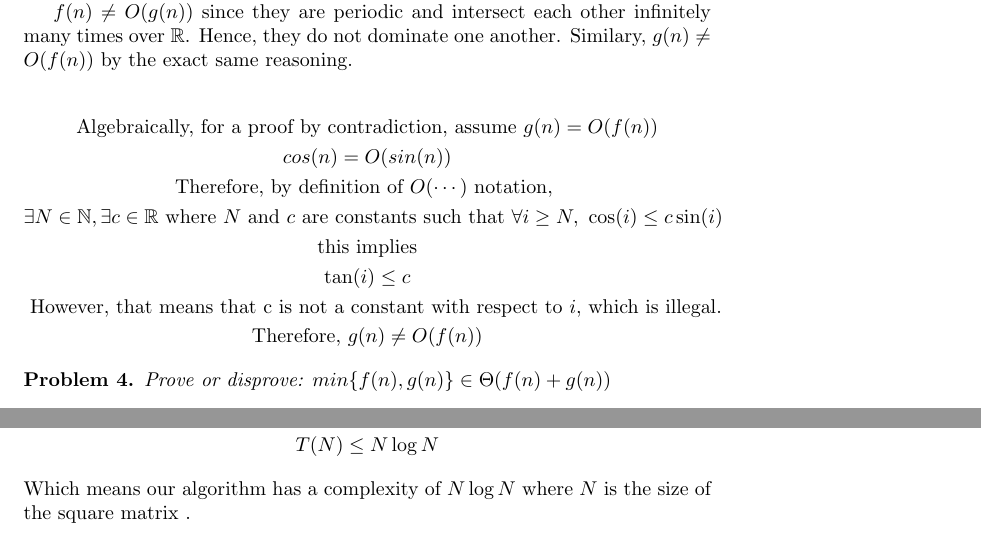
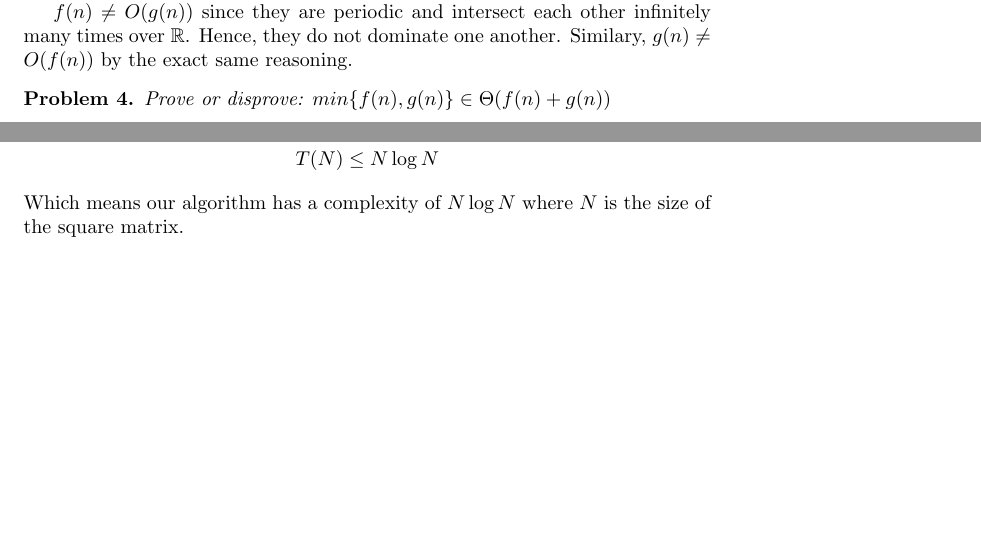
Before and after one commit to bollu/IIIT-H-Code, a LaTeX document (algo-assign-1/assign-1.tex): two parts of pages 2 and 6 of 6, joined at a grey line, cut so that both start at the same text, the shorter picture padded with empty space. Compiled offline with pdfLaTeX.

```diff
--- a/algo-assign-1/assign-1.tex
+++ b/algo-assign-1/assign-1.tex
@@ -5,9 +5,9 @@
 \newtheorem{problem}{Problem}
 \theoremstyle{definition}
 \newtheorem*{solution}{Solution}
-
 \newtheorem{lemma}{Lemma}
 
+\setcounter{secnumdepth}{5}
 
 \DeclarePairedDelimiter\floor{\lfloor}{\rfloor}
 
@@ -71,26 +71,9 @@
 
 	Assume the statement is true. let $f(n) = \sin(n)$, $g(n) = \cos(n)$.
 
-
 	$f(n) \neq O(g(n))$ since they are periodic and intersect each other
 	infinitely many times over $\mathbb R$. Hence, they do not dominate
 	one another. Similary, $g(n) \neq O(f(n))$ by the exact same reasoning.
-
-
-	\begin{gather*}
-		\text{Algebraically, for a proof by contradiction, assume } g(n) = O(f(n)) \\
-		cos(n) = O(sin(n)) \\
-		\text{Therefore, by definition of $O(\cdots)$ notation, } \\
-		\exists N \in \mathbb N,
-		\exists c \in \mathbb R
-		\text{ where $N$ and $c$ are constants such that }
-		\forall i \geq N, \  \cos(i) \leq c \sin(i) \\
-		\text{this implies} \\
-		\tan(i) \leq c \\
-		\text{ However, that means that c is not a constant with respect to $i$, which is illegal.} \\
-		\text{Therefore, } g(n) \neq O(f(n))
-	\end{gather*}
-
 \end{solution}
 
 
```
Also changed, not shown: algo-assign-1/assign-1.tex (4 more changed lines).
